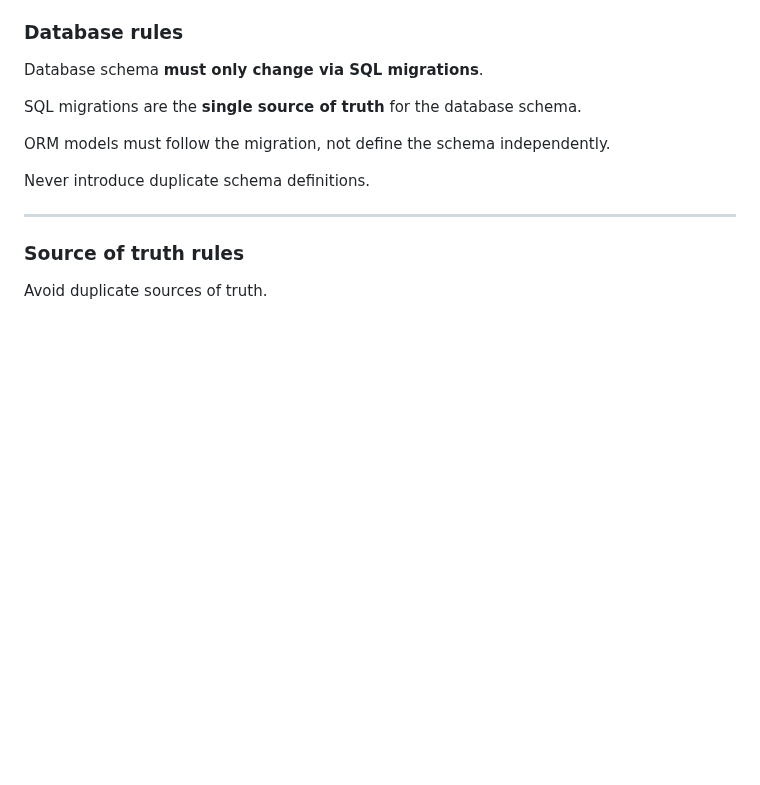
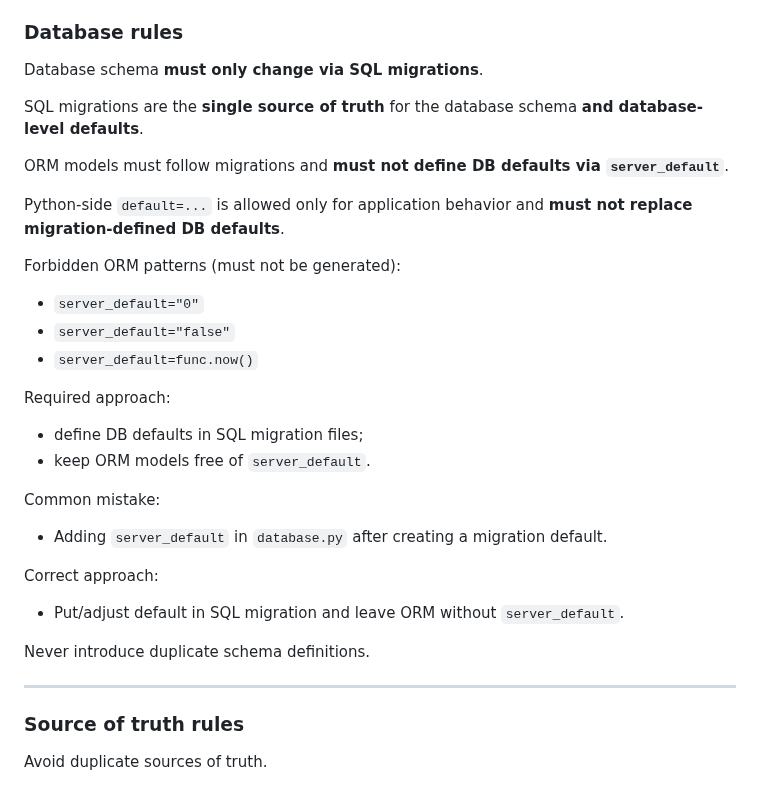
Before and after one commit to abosov/m_bot, a Markdown page: skills/zumbot-user-story-workflow/SKILL.md, the part around the change. GitHub-like rendering; blank space fills up the shorter version.

```diff
--- a/skills/zumbot-user-story-workflow/SKILL.md
+++ b/skills/zumbot-user-story-workflow/SKILL.md
@@ -69,9 +69,26 @@ The architect must explicitly state:
 
 Database schema **must only change via SQL migrations**.
 
-SQL migrations are the **single source of truth** for the database schema.
+SQL migrations are the **single source of truth** for the database schema **and database-level defaults**.
 
-ORM models must follow the migration, not define the schema independently.
+ORM models must follow migrations and **must not define DB defaults via `server_default`**.
+
+Python-side `default=...` is allowed only for application behavior and **must not replace migration-defined DB defaults**.
+
+Forbidden ORM patterns (must not be generated):
+- `server_default="0"`
+- `server_default="false"`
+- `server_default=func.now()`
+
+Required approach:
+- define DB defaults in SQL migration files;
+- keep ORM models free of `server_default`.
+
+Common mistake:
+- Adding `server_default` in `database.py` after creating a migration default.
+
+Correct approach:
+- Put/adjust default in SQL migration and leave ORM without `server_default`.
 
 Never introduce duplicate schema definitions.
 
```
Also changed, not shown: README.md (+3 -1 lines), docs/90_codex/CODEX_OPERATING_SYSTEM.md (+11 -4 lines).
